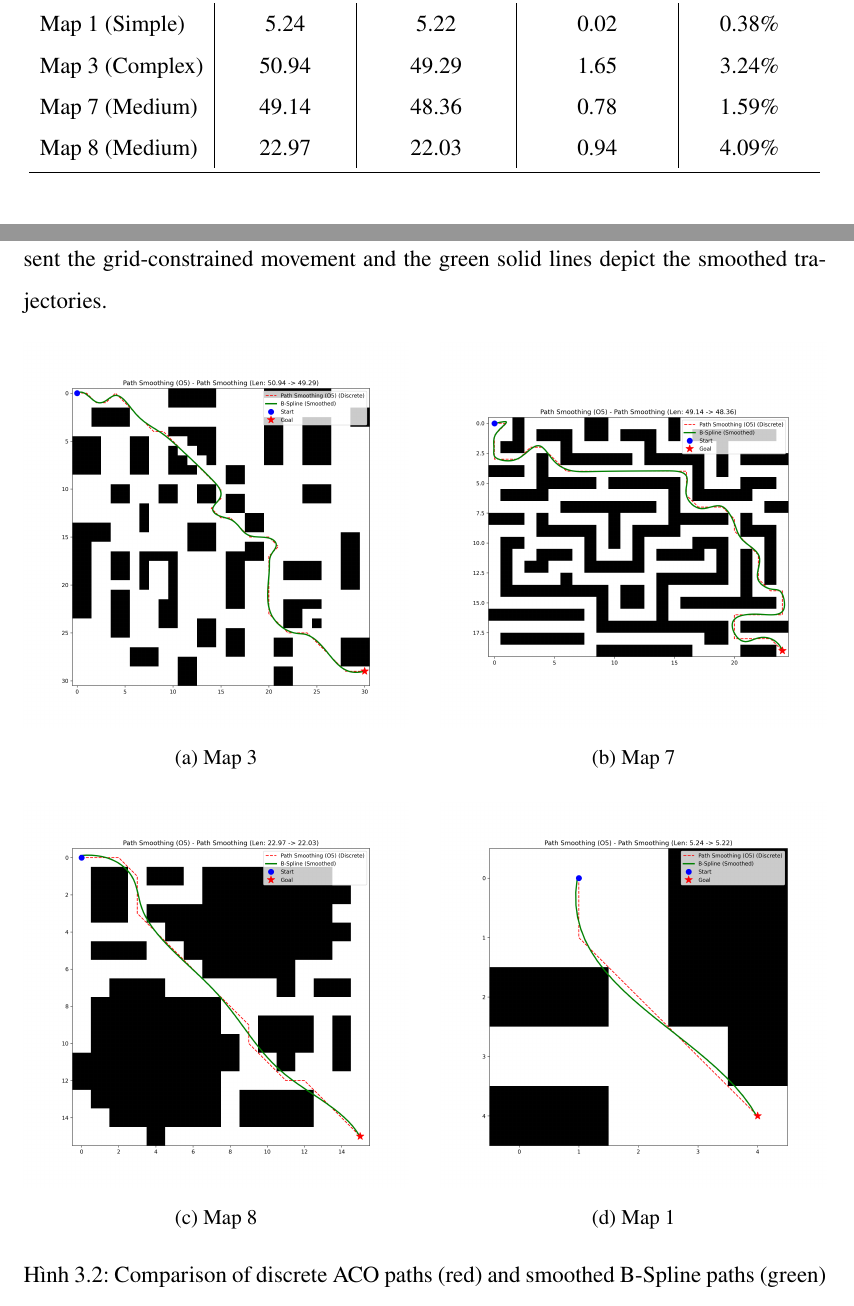
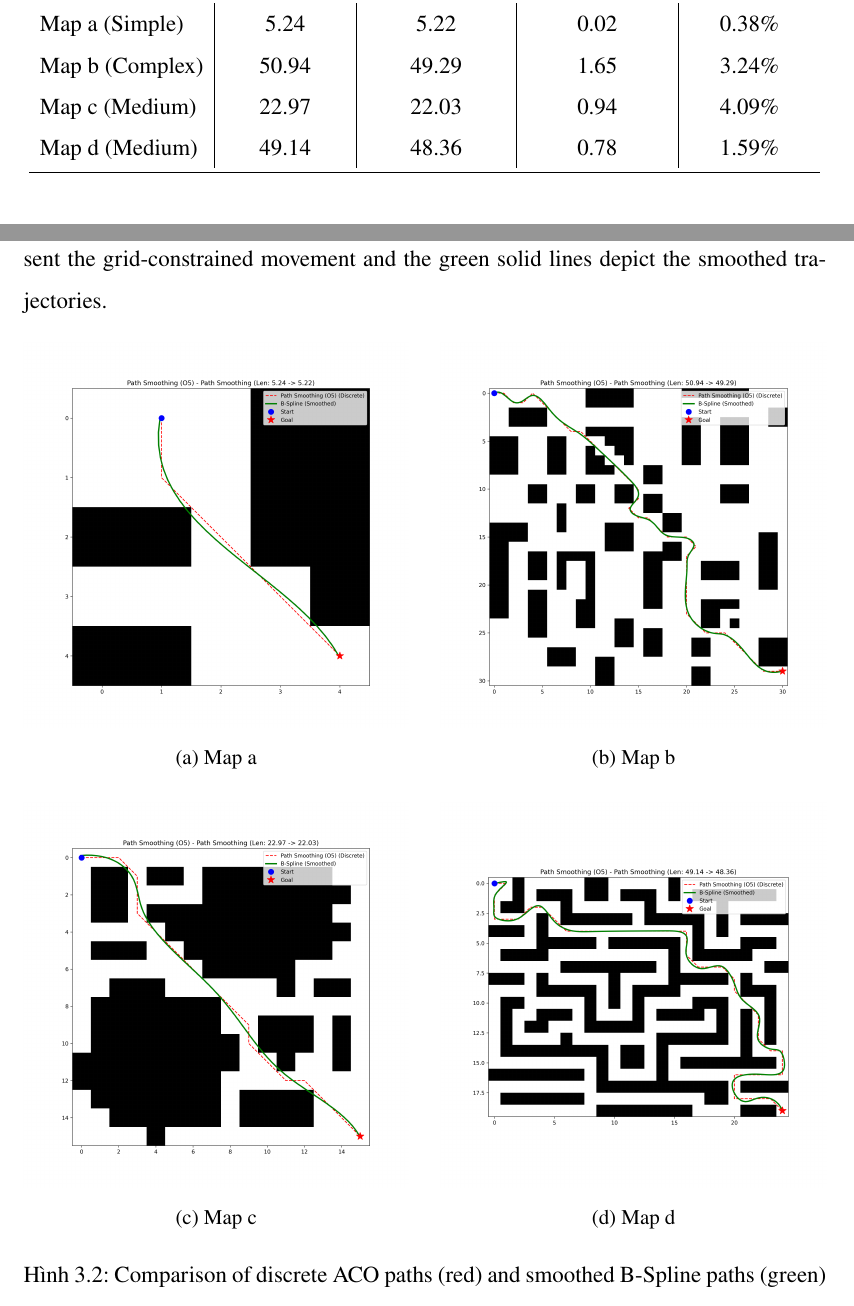
Before and after one commit to Antran1998/ACO-Shortest-Path, a LaTeX thesis (report/main.tex, which reads report/sections/3.Improvements/3.3.Division-of-Labor.tex, report/sections/3.Improvements/3.5.Smooth-Line.tex): two parts of pages 16 and 17 of 23, joined at a grey line, cut so that both start at the same text. Compiled offline with pdfLaTeX.

Commit message:
Add files via upload

```diff
--- a/report/sections/3.Improvements/3.3.Division-of-Labor.tex
+++ b/report/sections/3.Improvements/3.3.Division-of-Labor.tex
@@ -20,10 +20,10 @@ The performance of the Division of Labor strategy (O3) was evaluated on four gri
 		\toprule
 		\textbf{Environment} & \textbf{Min Length (m)} & \textbf{Mean Length (m)} & \textbf{Time (s)} \\
 		\midrule
-		Map 1 (Simple) & 5.24 & 5.24 $\pm$ 0.00 & 0.337 \\
-		Map 3 (Complex) & 51.00 & 51.00 $\pm$ 1.66 & 4.859 \\
-		Map 7 (Medium) & 47.46 & 47.46 $\pm$ 1.37 & 3.086 \\
-		Map 8 (Medium) & 22.97 & 22.97 $\pm$ 0.00 & 1.939 \\
+		Map a (Simple) & 5.24 & 5.24 $\pm$ 0.00 & 0.337 \\
+		Map b (Complex) & 51.00 & 51.00 $\pm$ 1.66 & 4.859 \\
+		Map c (Medium) & 22.97 & 22.97 $\pm$ 0.00 & 1.939 \\
+		Map d (Medium) & 47.46 & 47.46 $\pm$ 1.37 & 3.086 \\
 		\bottomrule
 	\end{tabular}
 \end{table}
--- a/report/sections/3.Improvements/3.5.Smooth-Line.tex
+++ b/report/sections/3.Improvements/3.5.Smooth-Line.tex
@@ -24,10 +24,10 @@ The smoothing algorithm was applied to the discrete paths generated in four diff
 		\toprule
 		\textbf{Environment} & \textbf{Discrete (m)} & \textbf{Smoothed (m)} & \textbf{Reduction (m)} & \textbf{Improv. (\%)} \\
 		\midrule
-		Map 1 (Simple) & 5.24 & 5.22 & 0.02 & 0.38\% \\
-		Map 3 (Complex) & 50.94 & 49.29 & 1.65 & 3.24\% \\
-		Map 7 (Medium) & 49.14 & 48.36 & 0.78 & 1.59\% \\
-		Map 8 (Medium) & 22.97 & 22.03 & 0.94 & 4.09\% \\
+		Map a (Simple) & 5.24 & 5.22 & 0.02 & 0.38\% \\
+		Map b (Complex) & 50.94 & 49.29 & 1.65 & 3.24\% \\
+		Map c (Medium) & 22.97 & 22.03 & 0.94 & 4.09\% \\
+		Map d (Medium) & 49.14 & 48.36 & 0.78 & 1.59\% \\
 		\bottomrule
 	\end{tabular}
 \end{table}
@@ -37,25 +37,25 @@ Visually, Fig.~\ref{fig:smoothing_maps} illustrates the smoothing effect, where
 \begin{figure}[H]
 	\centering
 	\begin{subfigure}[b]{0.48\textwidth}
-		\includegraphics[width=\textwidth]{images/visu-map3-m6-path_smoothing_o5-map3.png}
-		\caption{Map 3}
+		\includegraphics[width=\textwidth]{images/visu-map1-m6-path_smoothing_o5-map1.png}
+		\caption{Map a}
 	\end{subfigure}
 	\hfill
 	\begin{subfigure}[b]{0.48\textwidth}
-		\includegraphics[width=\textwidth]{images/visu-map7-m6-path_smoothing_o5-map7.png}
-		\caption{Map 7}
+		\includegraphics[width=\textwidth]{images/visu-map3-m6-path_smoothing_o5-map3.png}
+		\caption{Map b}
 	\end{subfigure}
 
 	\vspace{0.5cm}
 
 	\begin{subfigure}[b]{0.48\textwidth}
 		\includegraphics[width=\textwidth]{images/visu-map8-m6-path_smoothing_o5.png}
-		\caption{Map 8}
+		\caption{Map c}
 	\end{subfigure}
 	\hfill
 	\begin{subfigure}[b]{0.48\textwidth}
-		\includegraphics[width=\textwidth]{images/visu-map1-m6-path_smoothing_o5-map1.png}
-		\caption{Map 1}
+		\includegraphics[width=\textwidth]{images/visu-map7-m6-path_smoothing_o5-map7.png}
+		\caption{Map d}
 	\end{subfigure}
 	\caption{Comparison of discrete ACO paths (red) and smoothed B-Spline paths (green) in different environments.}
 	\label{fig:smoothing_maps}
```
Also changed, not shown: report/sections/3.Improvements/3.3.Division-of-Labor.tex (14 more changed lines).
